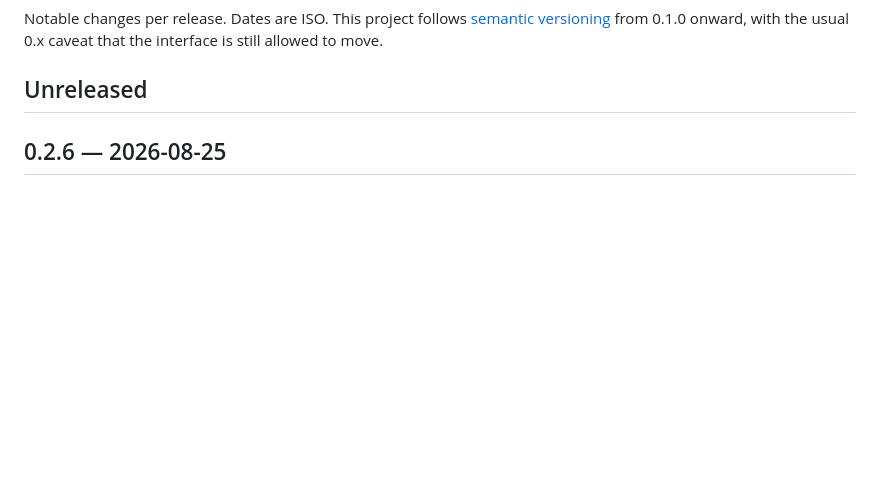
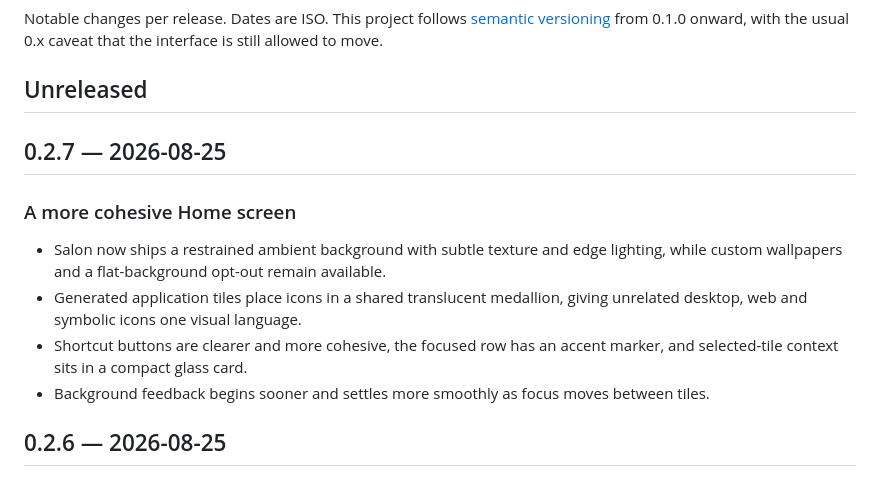
Before and after one commit to alexydaher/salon, a Markdown page: CHANGELOG.md, the part around the change. Rendered like a GitHub page; blank space fills up the shorter version.

Commit message:
Release 0.2.7 with refreshed Home design

```diff
--- a/CHANGELOG.md
+++ b/CHANGELOG.md
@@ -7,6 +7,20 @@ Notable changes per release. Dates are ISO. This project follows
 0.x caveat that the interface is still allowed to move.
 
 ## Unreleased
+
+## 0.2.7 — 2026-08-25
+
+### A more cohesive Home screen
+
+* Salon now ships a restrained ambient background with subtle texture and
+  edge lighting, while custom wallpapers and a flat-background opt-out remain
+  available.
+* Generated application tiles place icons in a shared translucent medallion,
+  giving unrelated desktop, web and symbolic icons one visual language.
+* Shortcut buttons are clearer and more cohesive, the focused row has an
+  accent marker, and selected-tile context sits in a compact glass card.
+* Background feedback begins sooner and settles more smoothly as focus moves
+  between tiles.
 
 ## 0.2.6 — 2026-08-25
 
```
Also changed, not shown: README.md (+10 -10 lines), docs/release-checklist.md (+1 -1 lines), docs/screenshots/home.png, 14 other files.
